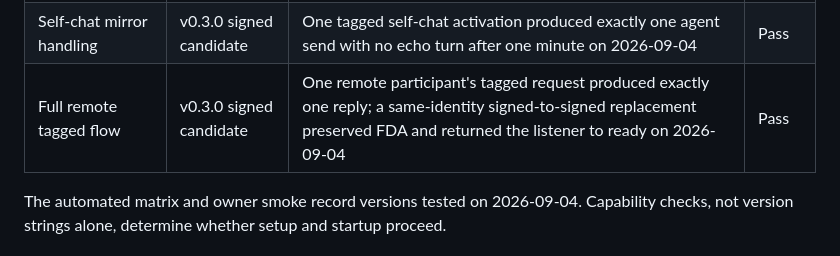
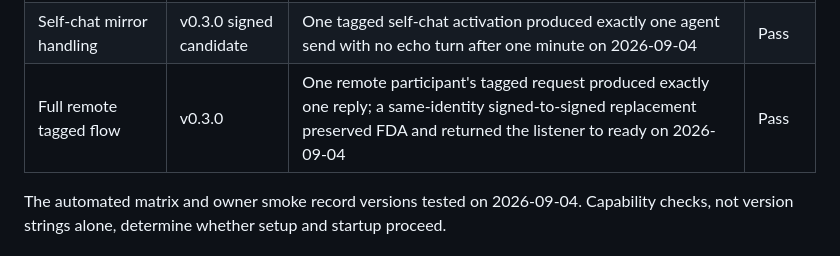
Before and after one commit to eabnelson/pronto, a Markdown page: docs/RELEASE_QUALIFICATION.md, the part around the change. Rendered like a GitHub page.

Commit message:
docs: use exact v0.3.0 qualification tag

```diff
--- a/docs/RELEASE_QUALIFICATION.md
+++ b/docs/RELEASE_QUALIFICATION.md
@@ -17,7 +17,7 @@ file records capability evidence, not private conversation data.
 | Claude effective local probe | 2.1.226 | Setup noninteractive file-tool probe | Pass |
 | Messages Automation | v0.3.0 signed candidate | Developer ID candidate installed after the one-time FDA migration; owner-authorized self and remote sends each produced exactly one reply on 2026-09-04 | Pass |
 | Self-chat mirror handling | v0.3.0 signed candidate | One tagged self-chat activation produced exactly one agent send with no echo turn after one minute on 2026-09-04 | Pass |
-| Full remote tagged flow | v0.3.0 signed candidate | One remote participant's tagged request produced exactly one reply; a same-identity signed-to-signed replacement preserved FDA and returned the listener to ready on 2026-09-04 | Pass |
+| Full remote tagged flow | v0.3.0 | One remote participant's tagged request produced exactly one reply; a same-identity signed-to-signed replacement preserved FDA and returned the listener to ready on 2026-09-04 | Pass |
 
 The automated matrix and owner smoke record versions tested on 2026-09-04.
 Capability checks, not version
```
